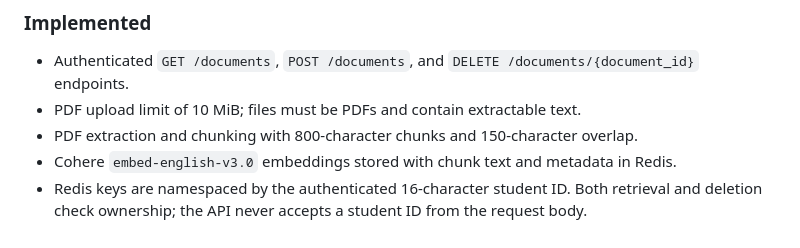
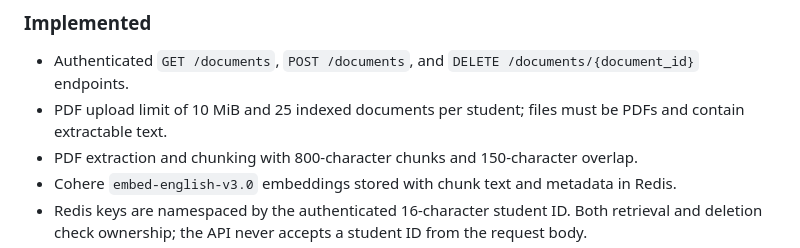
Before and after one commit to dikshant182004/MathTutor, a Markdown page: docs/PHASE_F_G.md, the part around the change. Drawn GitHub-style.

Commit message:
docs(phase-f): record per-student document limit

```diff
--- a/docs/PHASE_F_G.md
+++ b/docs/PHASE_F_G.md
@@ -5,7 +5,7 @@
 ### Implemented
 
 - Authenticated `GET /documents`, `POST /documents`, and `DELETE /documents/{document_id}` endpoints.
-- PDF upload limit of 10 MiB; files must be PDFs and contain extractable text.
+- PDF upload limit of 10 MiB and 25 indexed documents per student; files must be PDFs and contain extractable text.
 - PDF extraction and chunking with 800-character chunks and 150-character overlap.
 - Cohere `embed-english-v3.0` embeddings stored with chunk text and metadata in Redis.
 - Redis keys are namespaced by the authenticated 16-character student ID. Both retrieval and deletion check ownership; the API never accepts a student ID from the request body.
```
